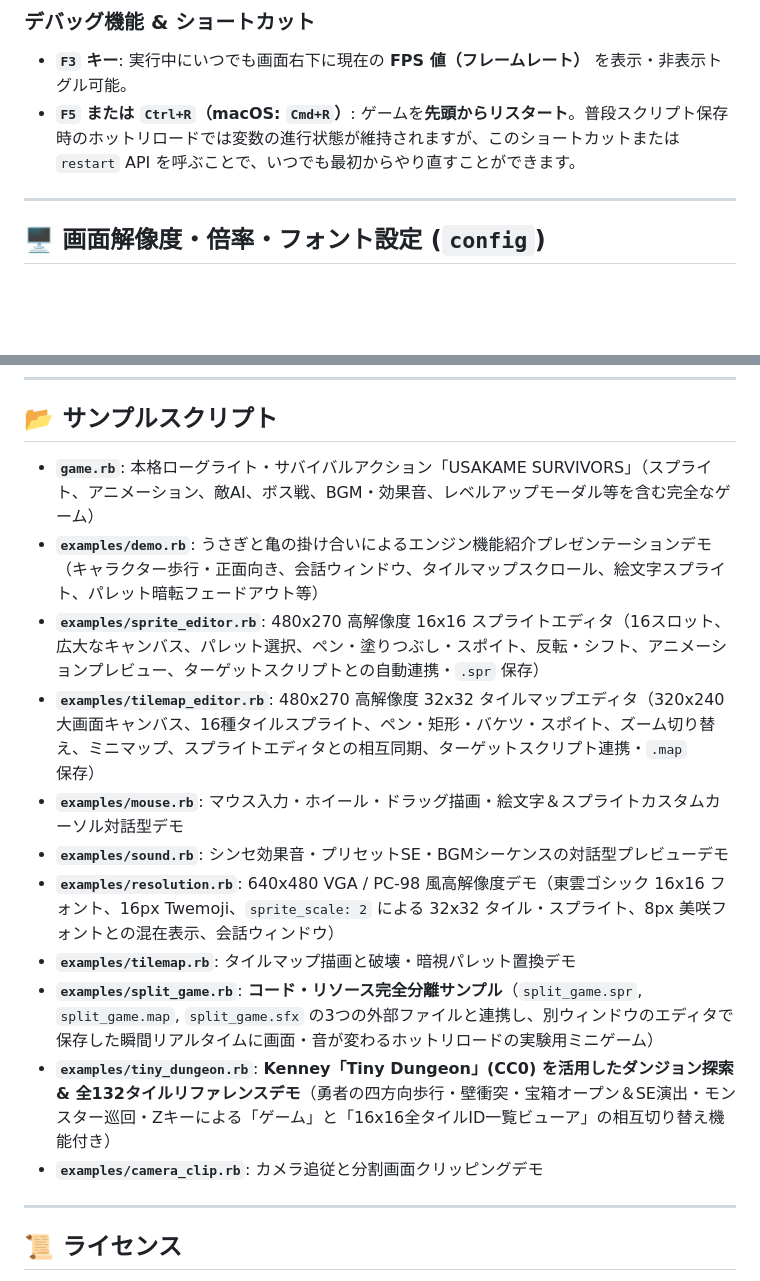
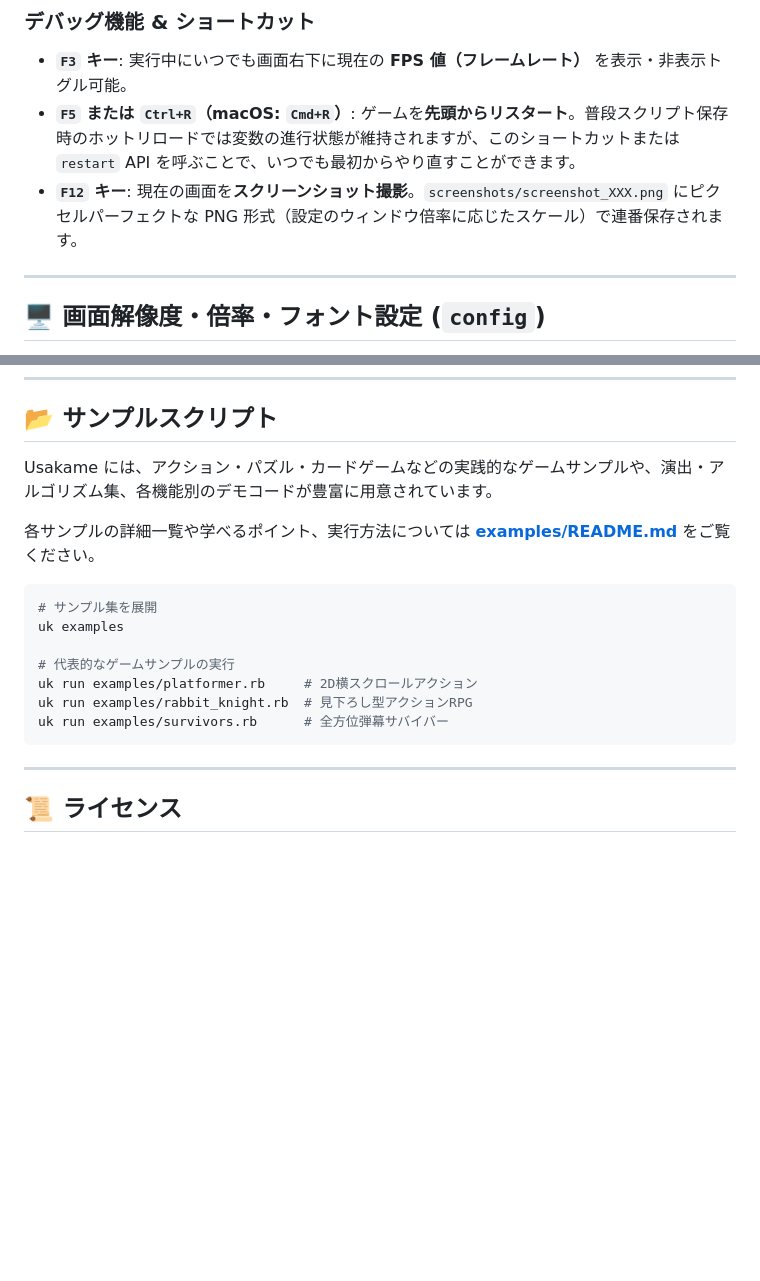
Before and after one commit to ongaeshi/usakame, a Markdown page: README.md, 2 parts joined by grey strips. GitHub-like rendering; blank space fills up the shorter version.

Commit message:
docs: Add F12 screenshot shortcut and link to examples/README.md

````diff
--- a/README.md
+++ b/README.md
@@ -208,6 +208,7 @@ ch2 wave=noise  vol=2 T140 L8 O2 c r >>> c r <<<
 ### デバッグ機能 & ショートカット
 - **`F3` キー**: 実行中にいつでも画面右下に現在の **FPS 値（フレームレート）** を表示・非表示トグル可能。
 - **`F5` または `Ctrl+R`（macOS: `Cmd+R`）**: ゲームを**先頭からリスタート**。普段スクリプト保存時のホットリロードでは変数の進行状態が維持されますが、このショートカットまたは `restart` API を呼ぶことで、いつでも最初からやり直すことができます。
+- **`F12` キー**: 現在の画面を**スクリーンショット撮影**。`screenshots/screenshot_XXX.png` にピクセルパーフェクトな PNG 形式（設定のウィンドウ倍率に応じたスケール）で連番保存されます。
 
 ---
 
@@ -313,17 +314,19 @@ uk encode se.wav --id 10
 
 ## 📂 サンプルスクリプト
 
-- **`game.rb`**: 本格ローグライト・サバイバルアクション「USAKAME SURVIVORS」（スプライト、アニメーション、敵AI、ボス戦、BGM・効果音、レベルアップモーダル等を含む完全なゲーム）
-- **`examples/demo.rb`**: うさぎと亀の掛け合いによるエンジン機能紹介プレゼンテーションデモ（キャラクター歩行・正面向き、会話ウィンドウ、タイルマップスクロール、絵文字スプライト、パレット暗転フェードアウト等）
-- **`examples/sprite_editor.rb`**: 480x270 高解像度 16x16 スプライトエディタ（16スロット、広大なキャンバス、パレット選択、ペン・塗りつぶし・スポイト、反転・シフト、アニメーションプレビュー、ターゲットスクリプトとの自動連携・`.spr` 保存）
-- **`examples/tilemap_editor.rb`**: 480x270 高解像度 32x32 タイルマップエディタ（320x240 大画面キャンバス、16種タイルスプライト、ペン・矩形・バケツ・スポイト、ズーム切り替え、ミニマップ、スプライトエディタとの相互同期、ターゲットスクリプト連携・`.map` 保存）
-- **`examples/mouse.rb`**: マウス入力・ホイール・ドラッグ描画・絵文字＆スプライトカスタムカーソル対話型デモ
-- **`examples/sound.rb`**: シンセ効果音・プリセットSE・BGMシーケンスの対話型プレビューデモ
-- **`examples/resolution.rb`**: 640x480 VGA / PC-98 風高解像度デモ（東雲ゴシック 16x16 フォント、16px Twemoji、`sprite_scale: 2` による 32x32 タイル・スプライト、8px 美咲フォントとの混在表示、会話ウィンドウ）
-- **`examples/tilemap.rb`**: タイルマップ描画と破壊・暗視パレット置換デモ
-- **`examples/split_game.rb`**: **コード・リソース完全分離サンプル**（`split_game.spr`, `split_game.map`, `split_game.sfx` の3つの外部ファイルと連携し、別ウィンドウのエディタで保存した瞬間リアルタイムに画面・音が変わるホットリロードの実験用ミニゲーム）
-- **`examples/tiny_dungeon.rb`**: **Kenney「Tiny Dungeon」(CC0) を活用したダンジョン探索 & 全132タイルリファレンスデモ**（勇者の四方向歩行・壁衝突・宝箱オープン＆SE演出・モンスター巡回・Zキーによる「ゲーム」と「16x16全タイルID一覧ビューア」の相互切り替え機能付き）
-- **`examples/camera_clip.rb`**: カメラ追従と分割画面クリッピングデモ
+Usakame には、アクション・パズル・カードゲームなどの実践的なゲームサンプルや、演出・アルゴリズム集、各機能別のデモコードが豊富に用意されています。
+
+各サンプルの詳細一覧や学べるポイント、実行方法については **[examples/README.md](examples/README.md)** をご覧ください。
+
+```bash
+# サンプル集を展開
+uk examples
+
+# 代表的なゲームサンプルの実行
+uk run examples/platformer.rb     # 2D横スクロールアクション
+uk run examples/rabbit_knight.rb  # 見下ろし型アクションRPG
+uk run examples/survivors.rb      # 全方位弾幕サバイバー
+```
 
 ---
 
````
Also changed, not shown: docs/api.md (+6 -0 lines).
